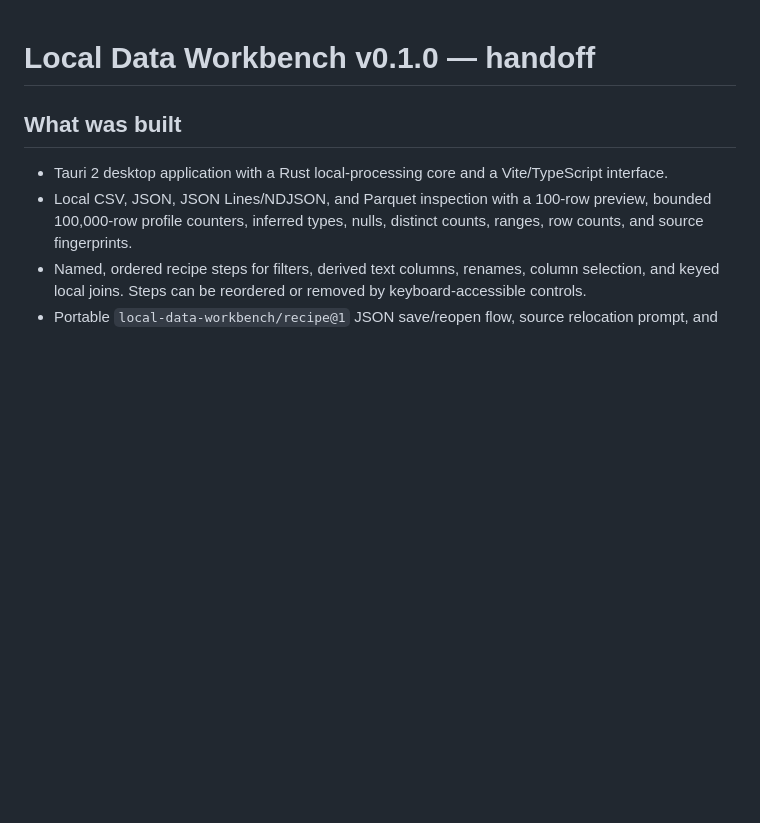
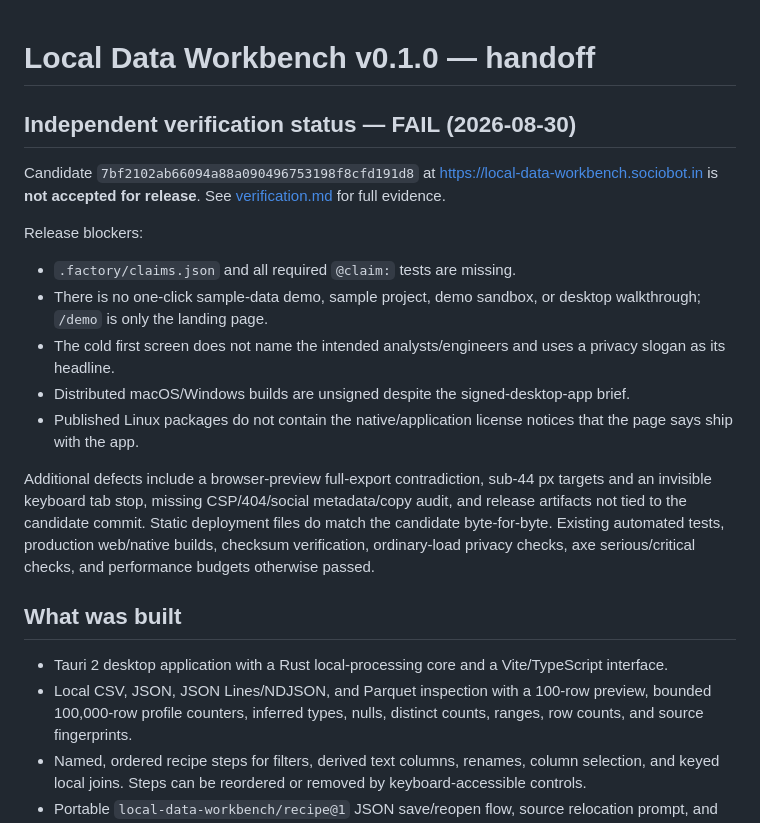
Before and after one commit to B-Divyesh/sf-local-data-workbench, a Markdown page: .factory/handoff.md, the part around the change. Drawn GitHub-style; blank space fills up the shorter version.

Commit message:
docs: record independent verification failure

```diff
--- a/.factory/handoff.md
+++ b/.factory/handoff.md
@@ -1,4 +1,18 @@
 # Local Data Workbench v0.1.0 — handoff
+
+## Independent verification status — FAIL (2026-08-30)
+
+Candidate `7bf2102ab66094a88a090496753198f8cfd191d8` at <https://local-data-workbench.sociobot.in> is **not accepted for release**. See [verification.md](verification.md) for full evidence.
+
+Release blockers:
+
+- `.factory/claims.json` and all required `@claim:` tests are missing.
+- There is no one-click sample-data demo, sample project, demo sandbox, or desktop walkthrough; `/demo` is only the landing page.
+- The cold first screen does not name the intended analysts/engineers and uses a privacy slogan as its headline.
+- Distributed macOS/Windows builds are unsigned despite the signed-desktop-app brief.
+- Published Linux packages do not contain the native/application license notices that the page says ship with the app.
+
+Additional defects include a browser-preview full-export contradiction, sub-44 px targets and an invisible keyboard tab stop, missing CSP/404/social metadata/copy audit, and release artifacts not tied to the candidate commit. Static deployment files do match the candidate byte-for-byte. Existing automated tests, production web/native builds, checksum verification, ordinary-load privacy checks, axe serious/critical checks, and performance budgets otherwise passed.
 
 ## What was built
 
```
Also changed, not shown: .factory/verification.md (added, +182 -0 lines).
